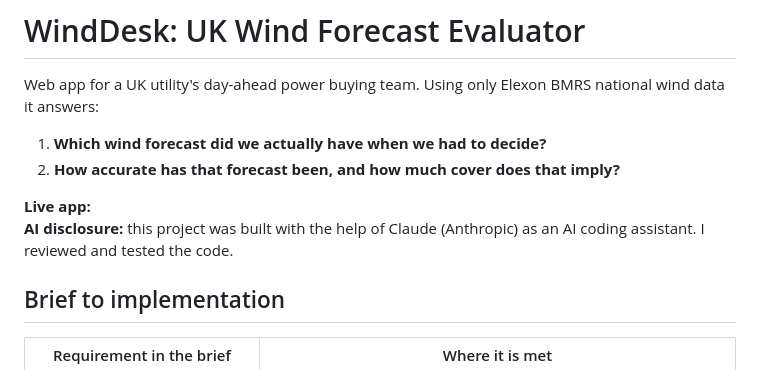
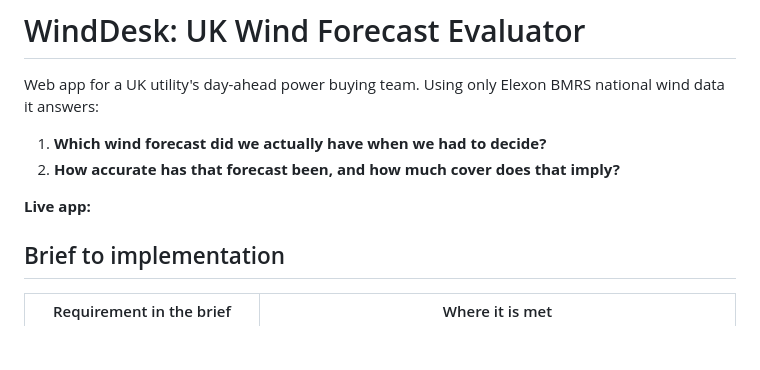
Before and after one commit to shahaadi2025-bit/oefstlxk, a Markdown page: README.md, the part around the change. Rendered like a GitHub page; blank space fills up the shorter version.

Commit message:
Update README to remove AI disclosure
Removed AI disclosure about using Claude as a coding assistant.

```diff
--- a/README.md
+++ b/README.md
@@ -6,7 +6,6 @@ Web app for a UK utility's day-ahead power buying team. Using only Elexon BMRS n
 2. **How accurate has that forecast been, and how much cover does that imply?**
 
 **Live app:** <ADD LIVE LINK>
-**AI disclosure:** this project was built with the help of Claude (Anthropic) as an AI coding assistant. I reviewed and tested the code.
 
 ## Brief to implementation
 | Requirement in the brief | Where it is met |
```
